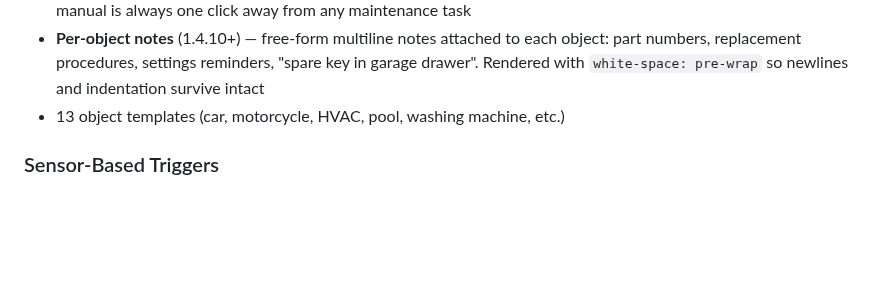
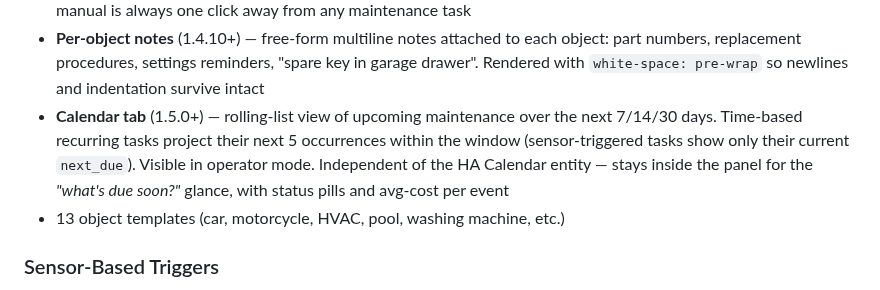
Before and after one commit to iluebbe/maintenance_supporter, a Markdown page: README.md, the part around the change. Rendered like a GitHub page; blank space fills up the shorter version.

```diff
--- a/README.md
+++ b/README.md
@@ -94,6 +94,7 @@ Pre-fill notes/cost/duration/feedback per task. Scanning the lightning-bolt **qu
 - **Operator mode** for non-admin HA users — hides every create/edit/delete control in the panel so household members can complete tasks without changing settings. Admins can grant full panel access to selected non-admin users via the new **Panel Access** section (Settings tab or config flow). Orphaned ids surface as a fixable repair issue. Useful for shared/family/hotel setups (1.0.44+)
 - **Per-object documentation URL** (1.4.0+) — store a link to the PDF manual / vendor page on each object. Shown as a clickable link in the object-detail header *and* on every task-detail page belonging to that object (1.4.1+) so the manual is always one click away from any maintenance task
 - **Per-object notes** (1.4.10+) — free-form multiline notes attached to each object: part numbers, replacement procedures, settings reminders, "spare key in garage drawer". Rendered with `white-space: pre-wrap` so newlines and indentation survive intact
+- **Calendar tab** (1.5.0+) — rolling-list view of upcoming maintenance over the next 7/14/30 days. Time-based recurring tasks project their next 5 occurrences within the window (sensor-triggered tasks show only their current `next_due`). Visible in operator mode. Independent of the HA Calendar entity — stays inside the panel for the *"what's due soon?"* glance, with status pills and avg-cost per event
 - 13 object templates (car, motorcycle, HVAC, pool, washing machine, etc.)
 
 ### Sensor-Based Triggers
```
Also changed, not shown: CHANGELOG.md (+24 -0 lines), docs/images/calendar-tab-mobile.png (added), docs/images/calendar-tab.png (added), 8 other files.
